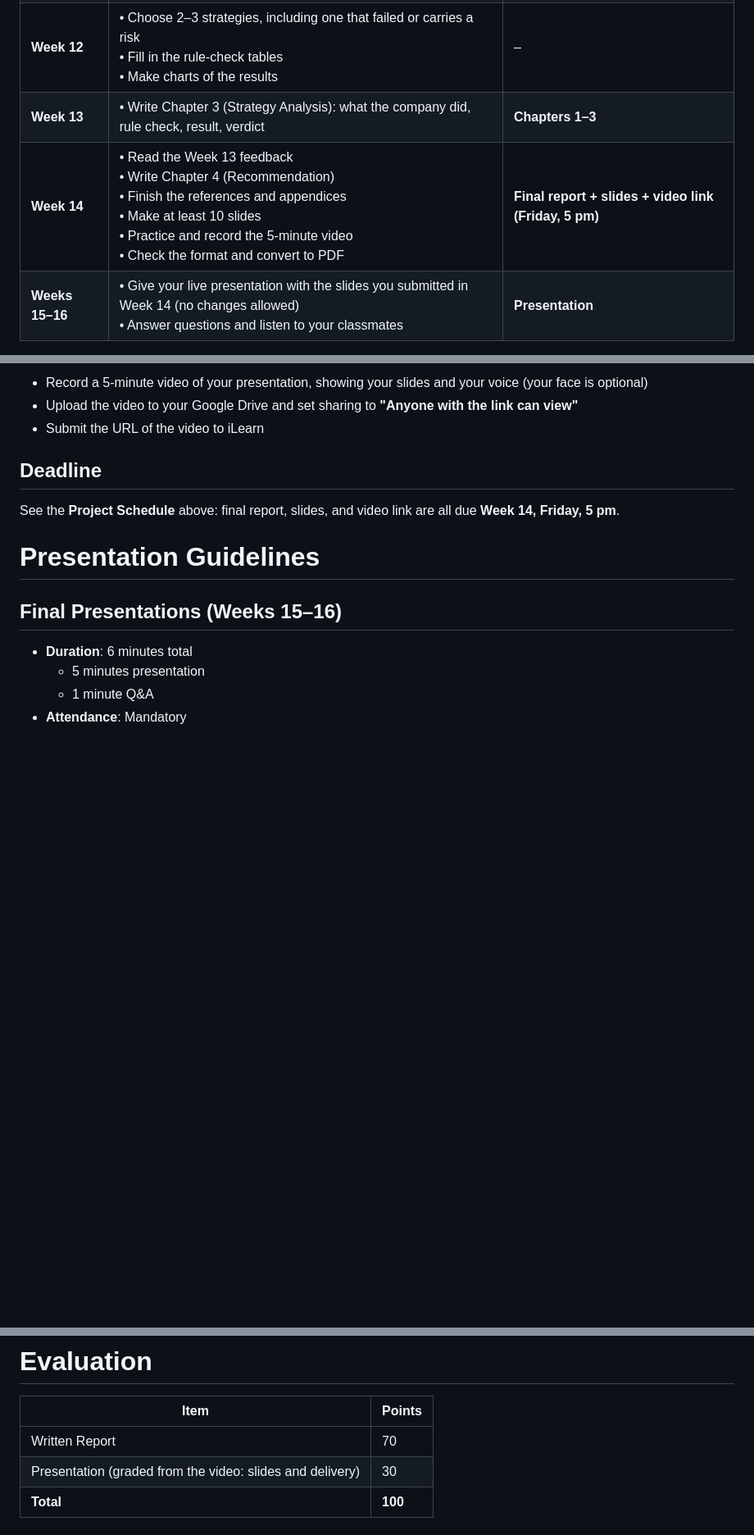
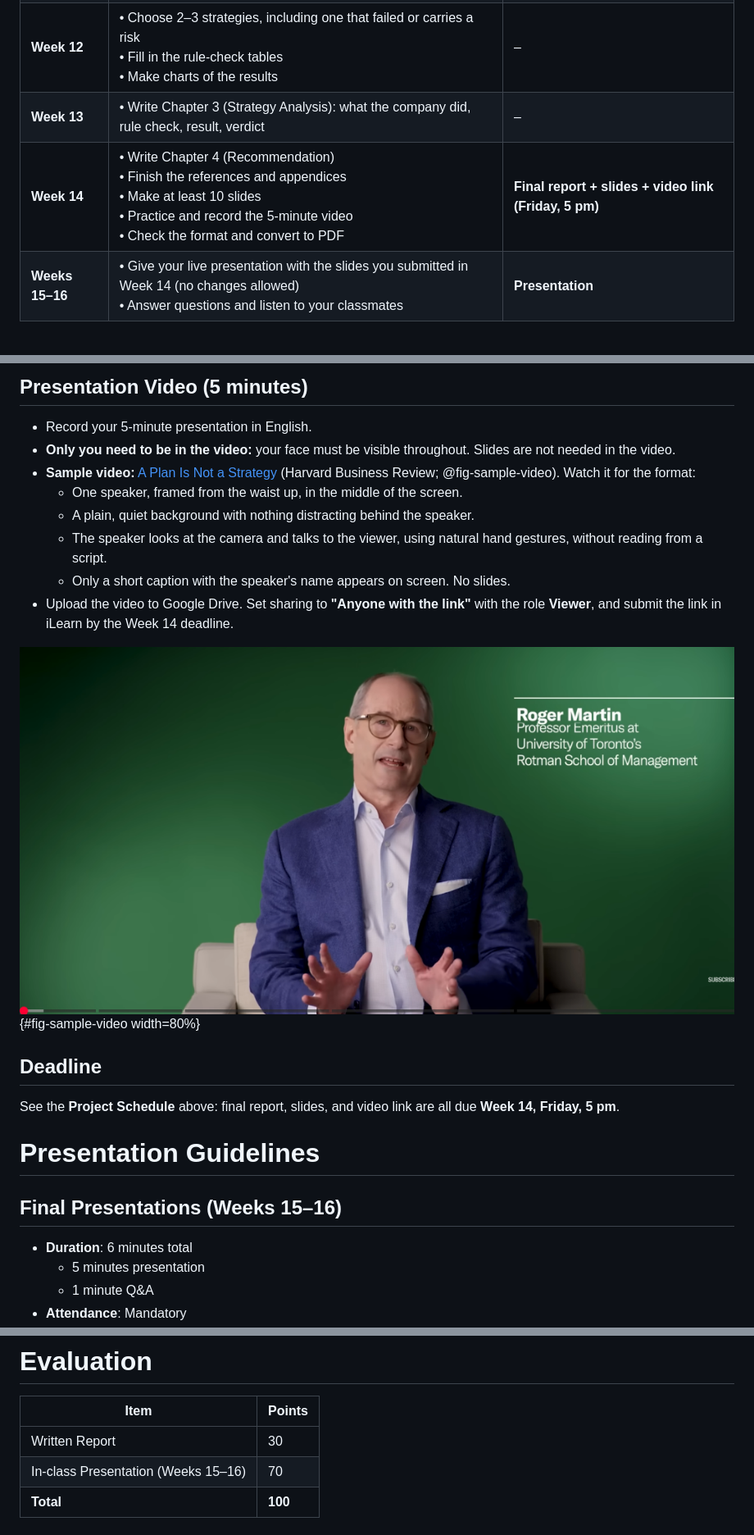
Before and after one commit to thugmba/1170, a Markdown page: Project.md, 3 parts joined by grey strips. Shown at 82% size. Rendered like a GitHub page; pictures changed too: assets/project_sample_video_screenshot.png (added); blank space fills up the shorter version.

```diff
--- a/Project.md
+++ b/Project.md
@@ -54,8 +53,8 @@ Write your report in the [report template](templates/Final_Project_Report_Templa
 | **Week 10** | • Choose a platform company from your home country<br>• Find links to at least 3 performance indicators<br>• Write Chapter 1 in the template | **Chapter 1** |
 | **Week 11** | • Read the Week 10 feedback and fix Chapter 1<br>• Collect 5 years (2021–2025) of performance evidence<br>• Start the evidence table<br>• Write Chapter 2 (Platform Diagnosis) | – |
 | **Week 12** | • Choose 2–3 strategies, including one that failed or carries a risk<br>• Fill in the rule-check tables<br>• Make charts of the results | – |
-| **Week 13** | • Write Chapter 3 (Strategy Analysis): what the company did, rule check, result, verdict | **Chapters 1–3** |
-| **Week 14** | • Read the Week 13 feedback<br>• Write Chapter 4 (Recommendation)<br>• Finish the references and appendices<br>• Make at least 10 slides<br>• Practice and record the 5-minute video<br>• Check the format and convert to PDF | **Final report + slides + video link (Friday, 5 pm)** |
+| **Week 13** | • Write Chapter 3 (Strategy Analysis): what the company did, rule check, result, verdict | – |
+| **Week 14** | • Write Chapter 4 (Recommendation)<br>• Finish the references and appendices<br>• Make at least 10 slides<br>• Practice and record the 5-minute video<br>• Check the format and convert to PDF | **Final report + slides + video link (Friday, 5 pm)** |
 | **Weeks 15–16** | • Give your live presentation with the slides you submitted in Week 14 (no changes allowed)<br>• Answer questions and listen to your classmates | **Presentation** |
 
 ## Company Selection
@@ -275,7 +274,16 @@ Your presentation score is based on this video (due **Week 14, Friday, 5 pm**).
 
-- Record a 5-minute video of your presentation, showing your slides and your voice (your face is optional)
-- Upload the video to your Google Drive and set sharing to **"Anyone with the link can view"**
-- Submit the URL of the video to iLearn
+## Presentation Video (5 minutes)
+
+- Record your 5-minute presentation in English.
+- **Only you need to be in the video:** your face must be visible throughout. Slides are not needed in the video.
+- **Sample video:** [A Plan Is Not a Strategy](https://youtu.be/iuYlGRnC7J8) (Harvard Business Review; @fig-sample-video). Watch it for the format:
+  - One speaker, framed from the waist up, in the middle of the screen.
+  - A plain, quiet background with nothing distracting behind the speaker.
+  - The speaker looks at the camera and talks to the viewer, using natural hand gestures, without reading from a script.
+  - Only a short caption with the speaker's name appears on screen. No slides.
+- Upload the video to Google Drive. Set sharing to **"Anyone with the link"** with the role **Viewer**, and submit the link in iLearn by the Week 14 deadline.
+
+![A frame from the sample video: one speaker, waist up, plain background, no slides. Source: Harvard Business Review, "A Plan Is Not a Strategy" (YouTube).](assets/project_sample_video_screenshot.png){#fig-sample-video width=80%}
 
 ## Deadline
 
@@ -346,8 +353,8 @@ Be prepared to answer questions about:
 
 | Item | Points |
 |------|--------|
-| Written Report | 70 |
-| Presentation (graded from the video: slides and delivery) | 30 |
+| Written Report | 30 |
+| In-class Presentation (Weeks 15–16) | 70 |
 | **Total** | **100** |
 
 # Resources and Support
```
Also changed, not shown: other parts of Project.md (+6 -8 lines), 12 other files.
